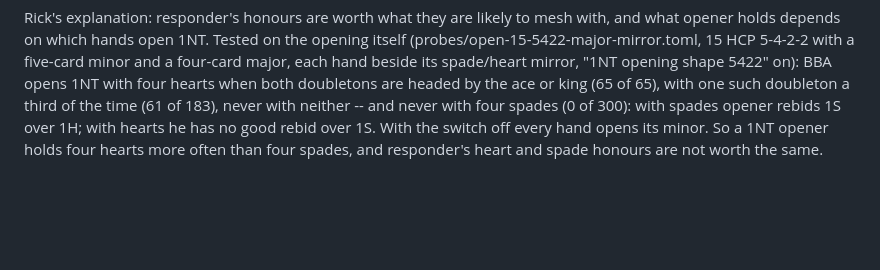
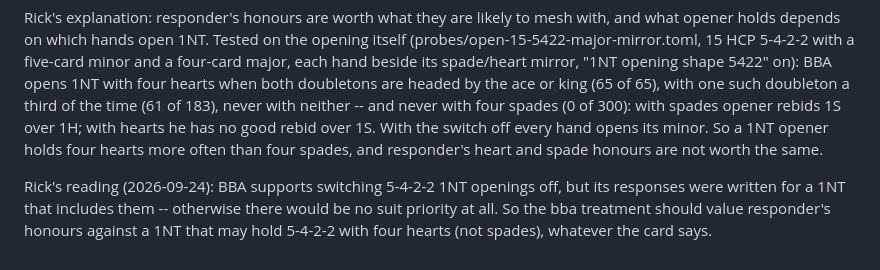
Before and after one commit to bridge-craftwork/rusty-bidding-bot, a Markdown page: conventions/notrump/one-nt.notes.md, the part around the change. Drawn GitHub-style; blank space fills up the shorter version.

Commit message:
one-nt notes: BBA's responses assume 5-4-2-2 1NT openings (Rick)
Co-Authored-By: Claude Opus 5.5 <noreply@anthropic.com>

```diff
--- a/conventions/notrump/one-nt.notes.md
+++ b/conventions/notrump/one-nt.notes.md
@@ -391,3 +391,9 @@ and never with four spades (0 of 300): with spades opener rebids 1S over
 hand opens its minor. So a 1NT opener holds four hearts more often than
 four spades, and responder's heart and spade honours are not worth the
 same.
+
+Rick's reading (2026-09-24): BBA supports switching 5-4-2-2 1NT openings
+off, but its responses were written for a 1NT that includes them --
+otherwise there would be no suit priority at all. So the bba treatment
+should value responder's honours against a 1NT that may hold 5-4-2-2 with
+four hearts (not spades), whatever the card says.
```
